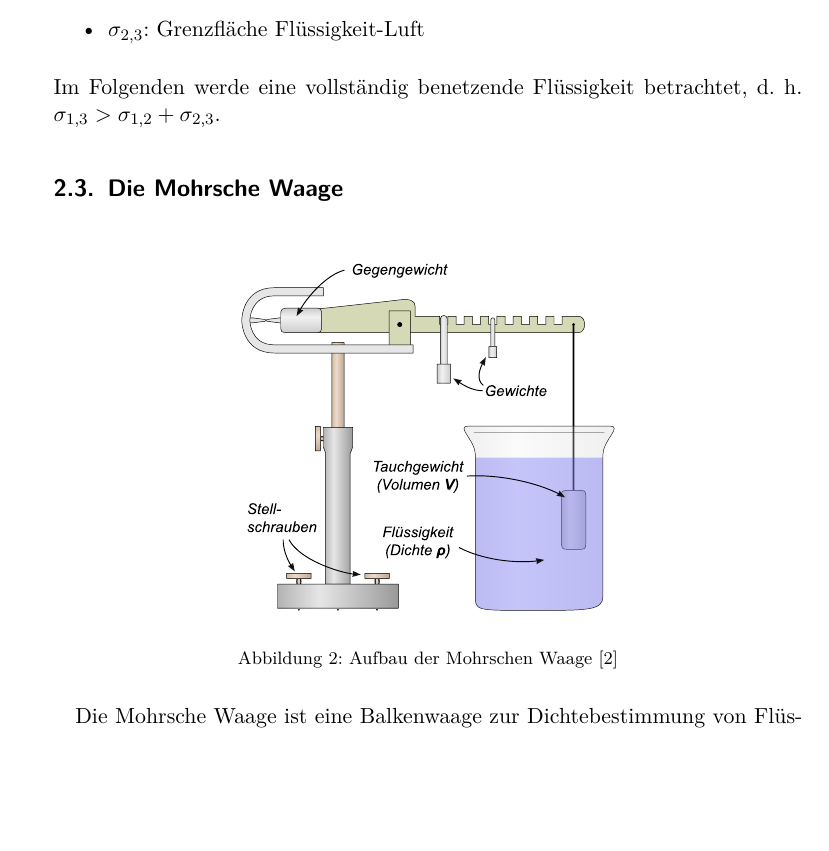
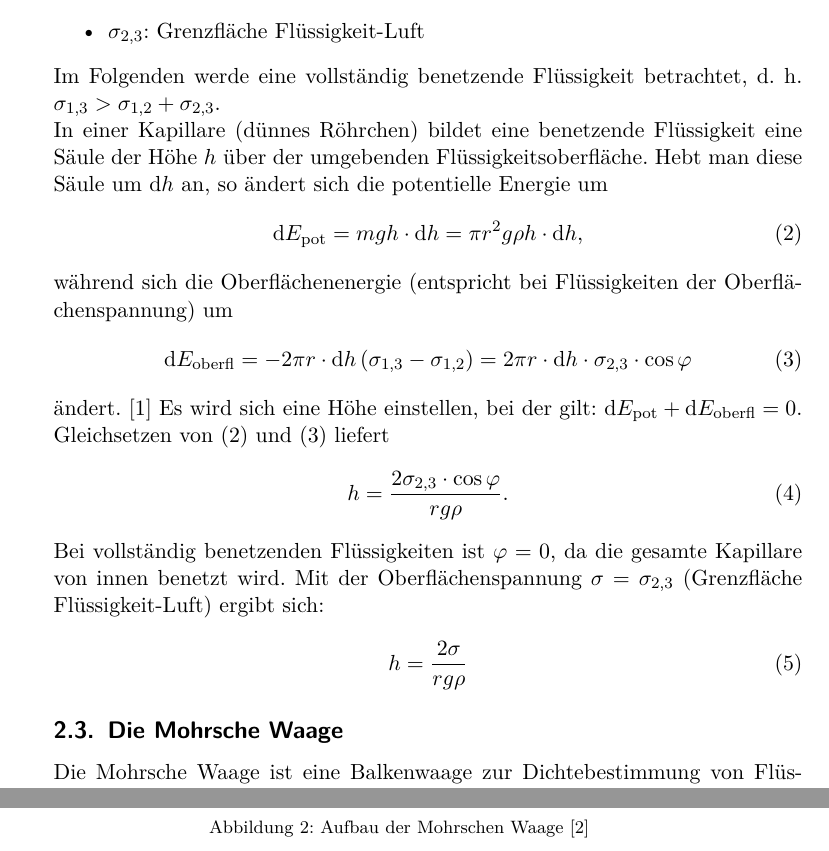
Before and after one commit to timo-praktikum/A-Praktikum, a LaTeX document (05_kapillaritaet_und_viskositaet/latex/protocol.tex, which reads 05_kapillaritaet_und_viskositaet/latex/theory.tex): part of page 4 of 6 before the commit and two parts of pages 4 and 5 of 6 after it, the two joined at a grey line, cut so that both start at the same text, the shorter picture padded with empty space. The pictures show the PDF file 05_kapillaritaet_und_viskositaet/latex/protocol.pdf that the author committed with the source.

Commit message:
Theorie Kapillare Steighöhe hinzugefügt

```diff
--- a/05_kapillaritaet_und_viskositaet/latex/theory.tex
+++ b/05_kapillaritaet_und_viskositaet/latex/theory.tex
@@ -27,7 +27,33 @@ Nach Abbildung \ref{img:grenzflaechen} werden folgende Grenzflächenspannungen d
 	\item $\sigma_{2,3}$: Grenzfläche Flüssigkeit-Luft
 \end{itemize}
 %
-Im Folgenden werde eine vollständig benetzende Flüssigkeit betrachtet, d. h. $\sigma_{1,3}>\sigma_{1,2}+\sigma_{2,3}$.
+Im Folgenden werde eine vollständig benetzende Flüssigkeit betrachtet, d. h. $\sigma_{1,3}>\sigma_{1,2}+\sigma_{2,3}$.\\
+In einer Kapillare (dünnes Röhrchen) bildet eine benetzende Flüssigkeit eine Säule der Höhe $h$ über der umgebenden Flüssigkeitsoberfläche. Hebt man diese Säule um $\mathrm dh$ an, so ändert sich die potentielle Energie um
+%
+\begin{align}
+	\mathrm dE_{\text{pot}} = mgh \cdot \mathrm dh = \pi r^2g\rho h \cdot \mathrm dh,
+	\label{eq:Epot}
+\end{align}
+%
+während sich die Oberflächenenergie (entspricht bei Flüssigkeiten der Oberflächenspannung) um
+%
+\begin{align}
+	\mathrm dE_{\text{oberfl}} = -2\pi r \cdot \mathrm dh \left(\sigma_{1,3}-\sigma_{1,2}\right) = 2\pi r \cdot \mathrm dh \cdot \sigma_{2,3} \cdot \cos \varphi
+	\label{eq:Eoberfl}
+\end{align}
+%
+ändert. \cite{Demtroeder:2008:Book} Es wird sich eine Höhe einstellen, bei der gilt: $\mathrm dE_{\text{pot}} + \mathrm dE_{\text{oberfl}} = 0$. Gleichsetzen von (\ref{eq:Epot}) und (\ref{eq:Eoberfl}) liefert
+%
+\begin{align}
+	h = \frac{2\sigma_{2,3} \cdot \cos \varphi}{rg\rho}.
+\end{align}
+%
+Bei vollständig benetzenden Flüssigkeiten ist $\varphi = 0$, da die gesamte Kapillare von innen benetzt wird. Mit der Oberflächenspannung $\sigma = \sigma_{2,3}$ (Grenzfläche Flüssigkeit-Luft) ergibt sich:
+%
+\begin{align}
+	h = \frac{2\sigma}{rg\rho}
+	\label{eq:steighoehe}
+\end{align}
 %
 \subsection{Die Mohrsche Waage}
 %
```
Also changed, not shown: 05_kapillaritaet_und_viskositaet/latex/protocol.pdf, 05_kapillaritaet_und_viskositaet/latex/theory.tex (6 more changed lines), 6 other files.
